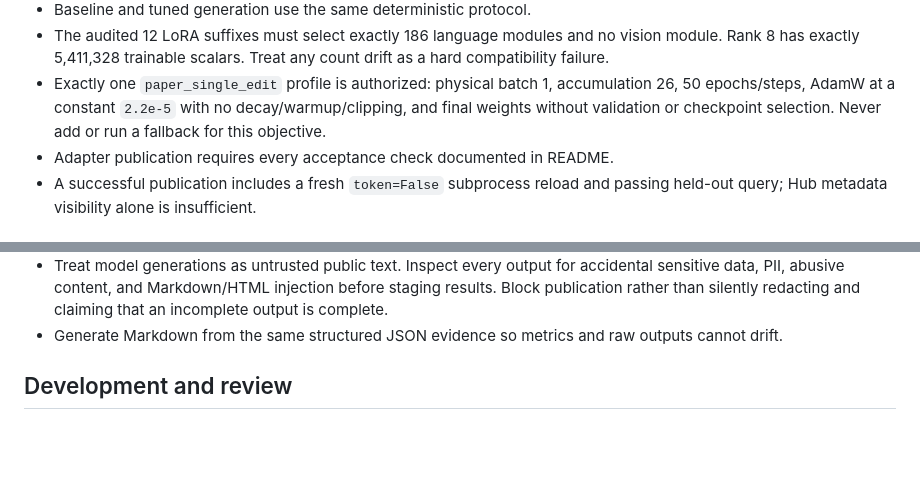
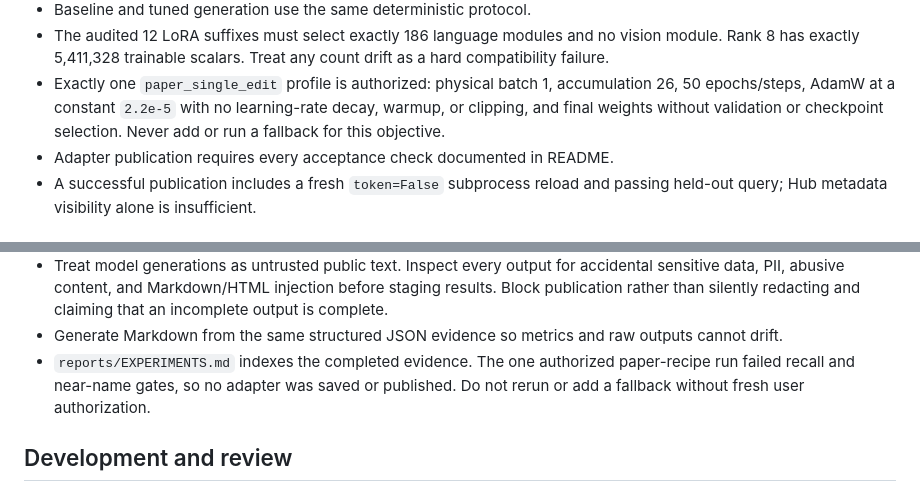
Before and after one commit to BurnyCoder/fact-teaching, a Markdown page: AGENTS.md, 2 parts joined by grey strips. Drawn GitHub-style; blank space fills up the shorter version.

```diff
--- a/AGENTS.md
+++ b/AGENTS.md
@@ -34,8 +34,9 @@ boundaries.
   count drift as a hard compatibility failure.
 - Exactly one `paper_single_edit` profile is authorized: physical batch 1,
   accumulation 26, 50 epochs/steps, AdamW at a constant `2.2e-5` with no
-  decay/warmup/clipping, and final weights without validation or checkpoint
-  selection. Never add or run a fallback for this objective.
+  learning-rate decay, warmup, or clipping, and final weights without
+  validation or checkpoint selection. Never add or run a fallback for this
+  objective.
 - Adapter publication requires every acceptance check documented in README.
 - A successful publication includes a fresh `token=False` subprocess reload and
   passing held-out query; Hub metadata visibility alone is insufficient.
@@ -107,6 +108,9 @@ comment without claiming an approval that GitHub does not permit.
   claiming that an incomplete output is complete.
 - Generate Markdown from the same structured JSON evidence so metrics and raw
   outputs cannot drift.
+- `reports/EXPERIMENTS.md` indexes the completed evidence. The one authorized
+  paper-recipe run failed recall and near-name gates, so no adapter was saved or
+  published. Do not rerun or add a fallback without fresh user authorization.
 
 ## Development and review
 
```
Also changed, not shown: README.md (+32 -0 lines).
